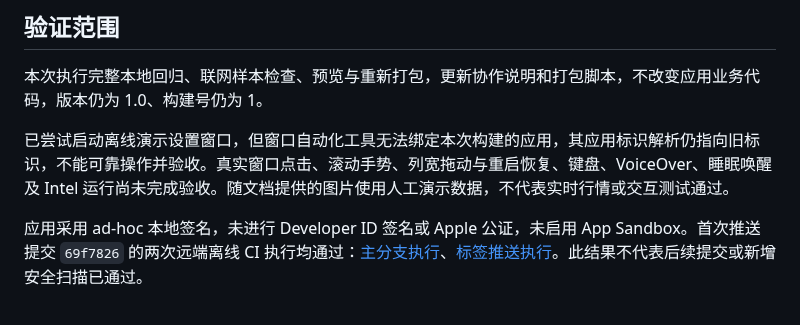
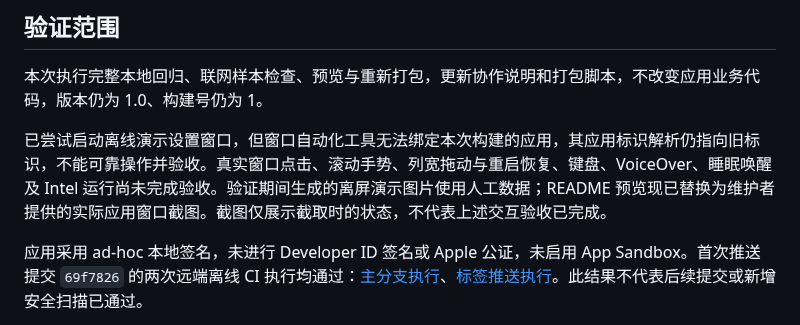
Before and after one commit to zhawlll/futures-market-monitor, a Markdown page: APP_VERIFICATION.md, the part around the change. Rendered like a GitHub page.

```diff
--- a/APP_VERIFICATION.md
+++ b/APP_VERIFICATION.md
@@ -37,7 +37,7 @@
 
 本次执行完整本地回归、联网样本检查、预览与重新打包，更新协作说明和打包脚本，不改变应用业务代码，版本仍为 1.0、构建号仍为 1。
 
-已尝试启动离线演示设置窗口，但窗口自动化工具无法绑定本次构建的应用，其应用标识解析仍指向旧标识，不能可靠操作并验收。真实窗口点击、滚动手势、列宽拖动与重启恢复、键盘、VoiceOver、睡眠唤醒及 Intel 运行尚未完成验收。随文档提供的图片使用人工演示数据，不代表实时行情或交互测试通过。
+已尝试启动离线演示设置窗口，但窗口自动化工具无法绑定本次构建的应用，其应用标识解析仍指向旧标识，不能可靠操作并验收。真实窗口点击、滚动手势、列宽拖动与重启恢复、键盘、VoiceOver、睡眠唤醒及 Intel 运行尚未完成验收。验证期间生成的离屏演示图片使用人工数据；README 预览现已替换为维护者提供的实际应用窗口截图。截图仅展示截取时的状态，不代表上述交互验收已完成。
 
 应用采用 ad-hoc 本地签名，未进行 Developer ID 签名或 Apple 公证，未启用 App Sandbox。首次推送提交 `69f7826` 的两次远端离线 CI 执行均通过：[主分支执行](https://github.com/zhawlll/futures-market-monitor/actions/runs/37925334866)、[标签推送执行](https://github.com/zhawlll/futures-market-monitor/actions/runs/37925335637)。此结果不代表后续提交或新增安全扫描已通过。
 
```
Also changed, not shown: README.md (+13 -29 lines), doc/images/configuration-demo.png (deleted), doc/images/configuration-preview.png (added), doc/images/monitor-demo.png (deleted), doc/images/monitor-preview.png (added).
